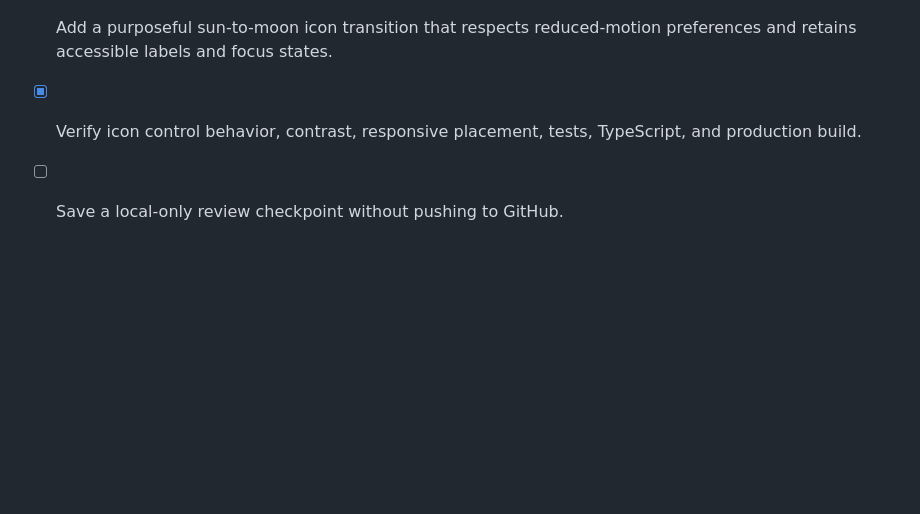
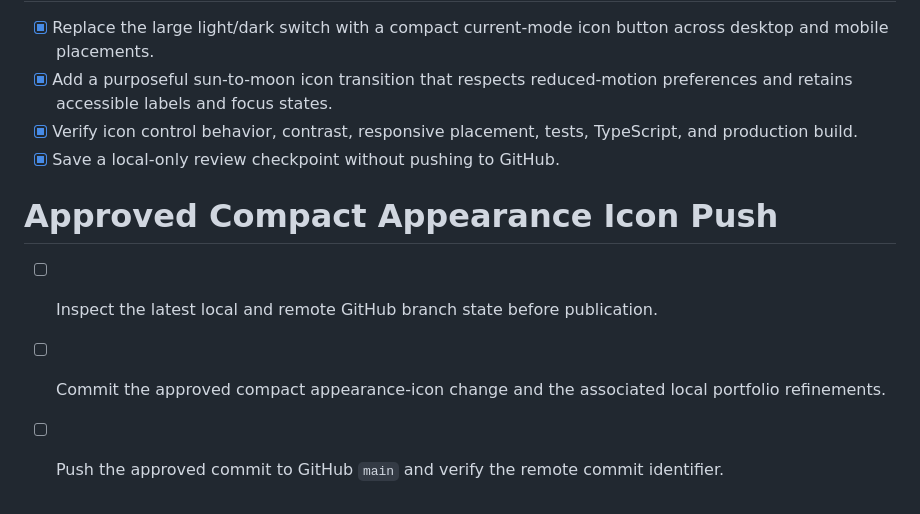
Before and after one commit to shrey714/Shrey---Portfolio, a Markdown page: todo.md, the part around the change. Drawn GitHub-style; blank space fills up the shorter version.

Commit message:
chore: record approved appearance icon release

```diff
--- a/todo.md
+++ b/todo.md
@@ -174,4 +174,10 @@
 - [x] Replace the large light/dark switch with a compact current-mode icon button across desktop and mobile placements.
 - [x] Add a purposeful sun-to-moon icon transition that respects reduced-motion preferences and retains accessible labels and focus states.
 - [x] Verify icon control behavior, contrast, responsive placement, tests, TypeScript, and production build.
-- [ ] Save a local-only review checkpoint without pushing to GitHub.
+- [x] Save a local-only review checkpoint without pushing to GitHub.
+
+# Approved Compact Appearance Icon Push
+
+- [ ] Inspect the latest local and remote GitHub branch state before publication.
+- [ ] Commit the approved compact appearance-icon change and the associated local portfolio refinements.
+- [ ] Push the approved commit to GitHub `main` and verify the remote commit identifier.
```
